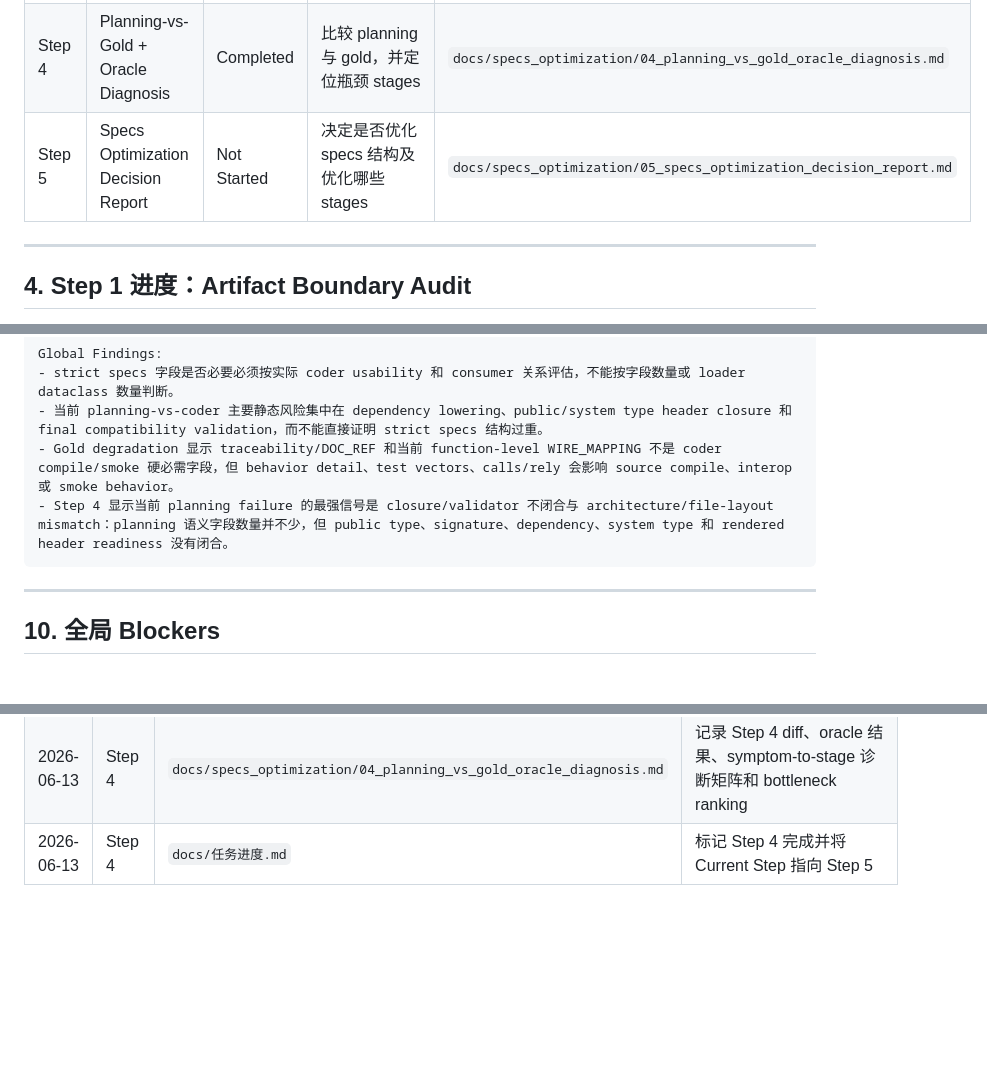
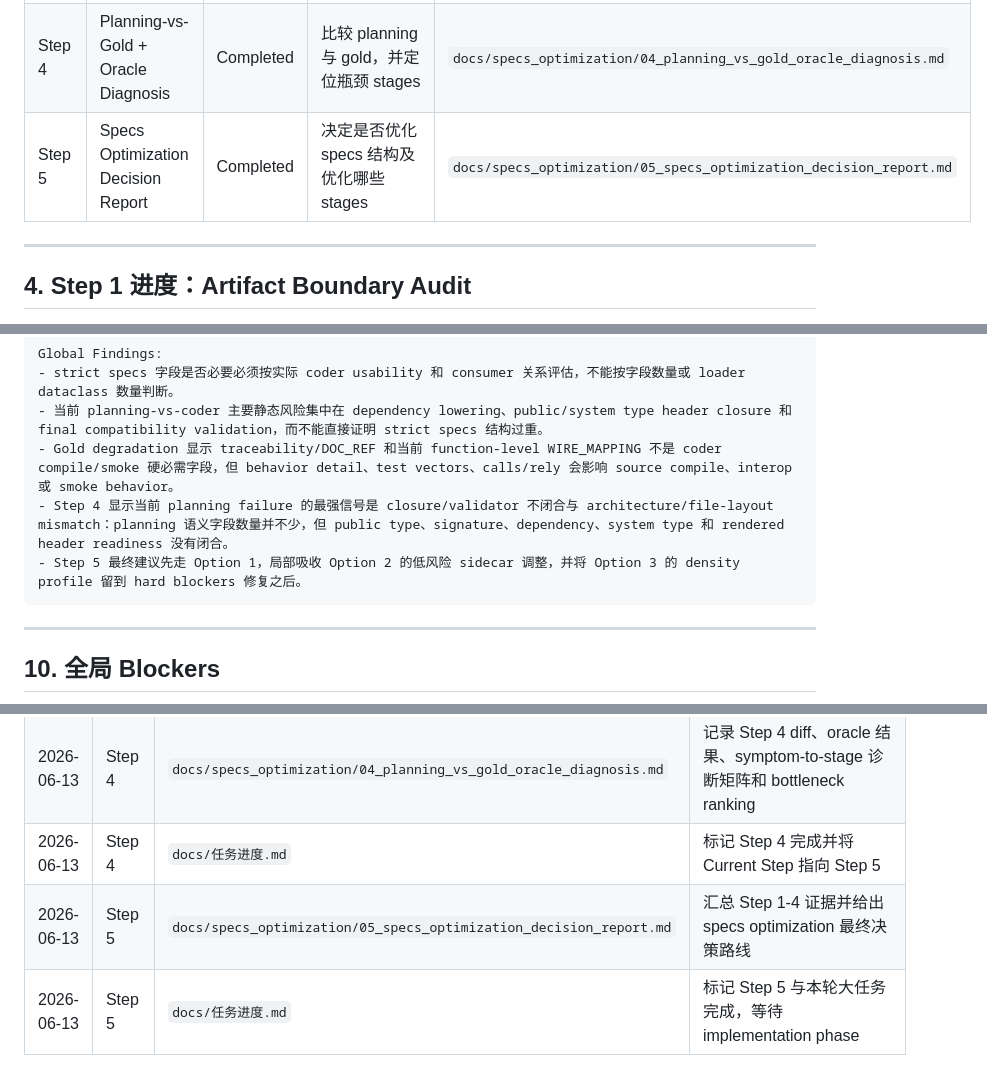
Before and after one commit to Assassin187/SpecForge, a Markdown page: docs/任务进度.md, 3 parts joined by grey strips. Rendered like a GitHub page; blank space fills up the shorter version.

````diff
--- a/docs/任务进度.md
+++ b/docs/任务进度.md
@@ -44,7 +44,7 @@ Agent.md
 | Step 2 | Diagnostic Toolkit Construction | Completed | 构建 degradation、diff、oracle substitution 最小工具 | `tools/specs_optimization/*`, `docs/specs_optimization/02_diagnostic_toolkit.md` |
 | Step 3 | Gold Specs Degradation Evaluation | Completed | 对 MQTT/CoAP example specs 做降级实验 | `docs/specs_optimization/03_gold_degradation_evaluation.md` |
 | Step 4 | Planning-vs-Gold + Oracle Diagnosis | Completed | 比较 planning 与 gold，并定位瓶颈 stages | `docs/specs_optimization/04_planning_vs_gold_oracle_diagnosis.md` |
-| Step 5 | Specs Optimization Decision Report | Not Started | 决定是否优化 specs 结构及优化哪些 stages | `docs/specs_optimization/05_specs_optimization_decision_report.md` |
+| Step 5 | Specs Optimization Decision Report | Completed | 决定是否优化 specs 结构及优化哪些 stages | `docs/specs_optimization/05_specs_optimization_decision_report.md` |
 
 ---
 
@@ -380,6 +391,7 @@ Global Findings:
 - 当前 planning-vs-coder 主要静态风险集中在 dependency lowering、public/system type header closure 和 final compatibility validation，而不能直接证明 strict specs 结构过重。
 - Gold degradation 显示 traceability/DOC_REF 和当前 function-level WIRE_MAPPING 不是 coder compile/smoke 硬必需字段，但 behavior detail、test vectors、calls/rely 会影响 source compile、interop 或 smoke behavior。
 - Step 4 显示当前 planning failure 的最强信号是 closure/validator 不闭合与 architecture/file-layout mismatch：planning 语义字段数量并不少，但 public type、signature、dependency、system type 和 rendered header readiness 没有闭合。
+- Step 5 最终建议先走 Option 1，局部吸收 Option 2 的低风险 sidecar 调整，并将 Option 3 的 density profile 留到 hard blockers 修复之后。
 ```
 
 ---
@@ -421,3 +434,5 @@ Global Blockers:
 | 2026-06-13 | Step 4 | `experiments/specs_optimization/oracle_substitution/mqtt/` | 保存 planning-vs-gold diff 与三组 oracle substitution manifests/summaries/spec bundles |
 | 2026-06-13 | Step 4 | `docs/specs_optimization/04_planning_vs_gold_oracle_diagnosis.md` | 记录 Step 4 diff、oracle 结果、symptom-to-stage 诊断矩阵和 bottleneck ranking |
 | 2026-06-13 | Step 4 | `docs/任务进度.md` | 标记 Step 4 完成并将 Current Step 指向 Step 5 |
+| 2026-06-13 | Step 5 | `docs/specs_optimization/05_specs_optimization_decision_report.md` | 汇总 Step 1-4 证据并给出 specs optimization 最终决策路线 |
+| 2026-06-13 | Step 5 | `docs/任务进度.md` | 标记 Step 5 与本轮大任务完成，等待 implementation phase |
````
Also changed, not shown: other parts of docs/任务进度.md (+23 -11 lines), docs/specs_optimization/05_specs_optimization_decision_report.md (added, +226 -0 lines).
